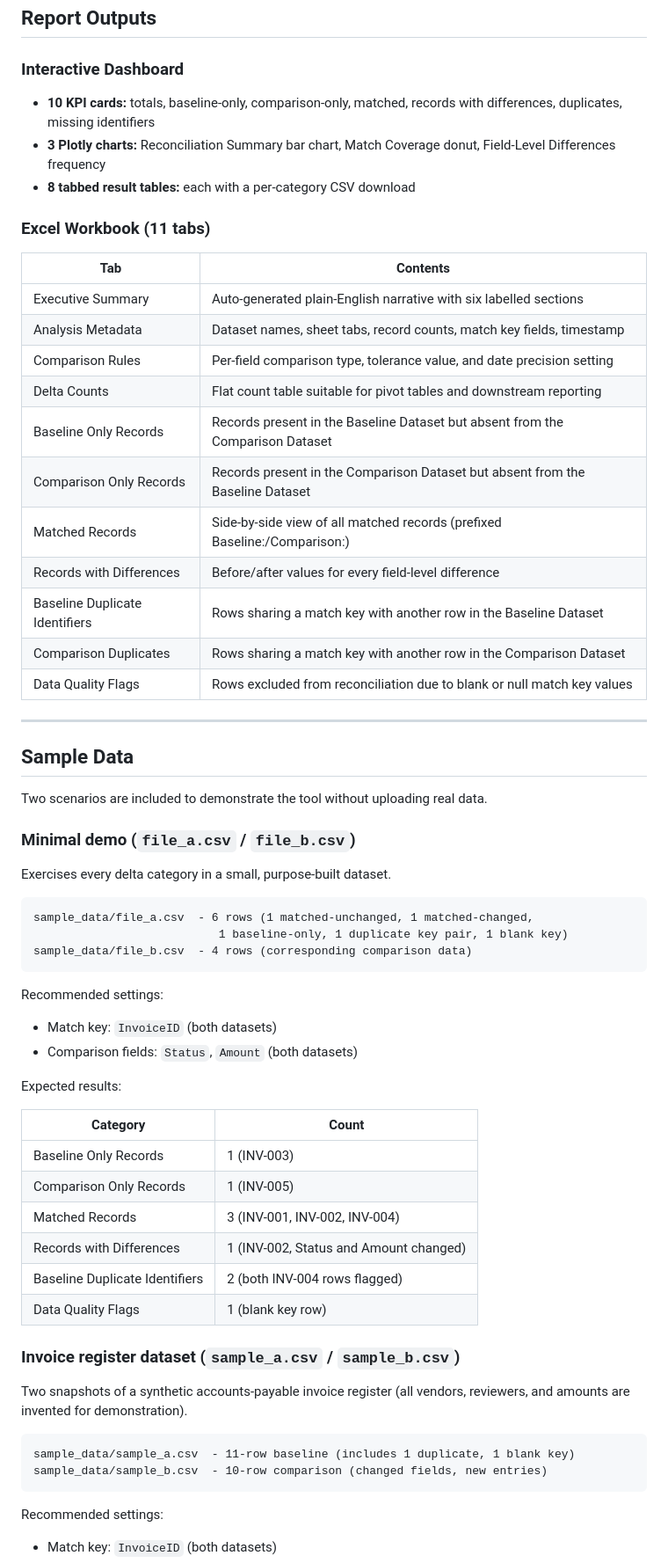
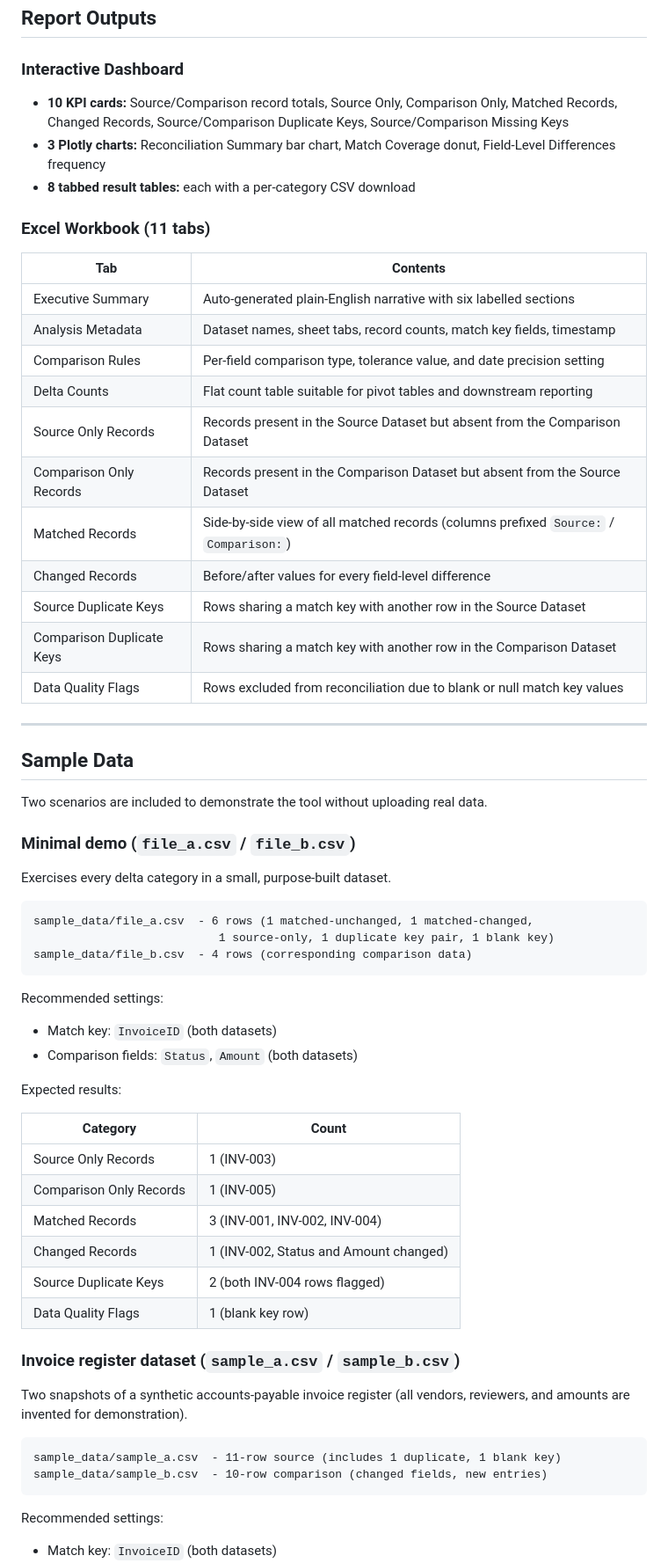
Before and after one commit to RichieGarafola/DeltaAnalysis, a Markdown page: README.md, the part around one of its changes. Shown at 88% size. Drawn GitHub-style.

````diff
--- a/README.md
+++ b/README.md
@@ -150,7 +181,7 @@ If a column header is blank, it is renamed `Unnamed_1`, `Unnamed_2`, etc. If the
 ## Report Outputs
 
 ### Interactive Dashboard
-- **10 KPI cards:** totals, baseline-only, comparison-only, matched, records with differences, duplicates, missing identifiers
+- **10 KPI cards:** Source/Comparison record totals, Source Only, Comparison Only, Matched Records, Changed Records, Source/Comparison Duplicate Keys, Source/Comparison Missing Keys
 - **3 Plotly charts:** Reconciliation Summary bar chart, Match Coverage donut, Field-Level Differences frequency
 - **8 tabbed result tables:** each with a per-category CSV download
 
@@ -162,12 +193,12 @@ If a column header is blank, it is renamed `Unnamed_1`, `Unnamed_2`, etc. If the
 | Analysis Metadata | Dataset names, sheet tabs, record counts, match key fields, timestamp |
 | Comparison Rules | Per-field comparison type, tolerance value, and date precision setting |
 | Delta Counts | Flat count table suitable for pivot tables and downstream reporting |
-| Baseline Only Records | Records present in the Baseline Dataset but absent from the Comparison Dataset |
-| Comparison Only Records | Records present in the Comparison Dataset but absent from the Baseline Dataset |
-| Matched Records | Side-by-side view of all matched records (prefixed Baseline:/Comparison:) |
-| Records with Differences | Before/after values for every field-level difference |
-| Baseline Duplicate Identifiers | Rows sharing a match key with another row in the Baseline Dataset |
-| Comparison Duplicates | Rows sharing a match key with another row in the Comparison Dataset |
+| Source Only Records | Records present in the Source Dataset but absent from the Comparison Dataset |
+| Comparison Only Records | Records present in the Comparison Dataset but absent from the Source Dataset |
+| Matched Records | Side-by-side view of all matched records (columns prefixed `Source:` / `Comparison:`) |
+| Changed Records | Before/after values for every field-level difference |
+| Source Duplicate Keys | Rows sharing a match key with another row in the Source Dataset |
+| Comparison Duplicate Keys | Rows sharing a match key with another row in the Comparison Dataset |
 | Data Quality Flags | Rows excluded from reconciliation due to blank or null match key values |
 
 ---
@@ -182,7 +213,7 @@ Exercises every delta category in a small, purpose-built dataset.
 
 ```
 sample_data/file_a.csv  - 6 rows (1 matched-unchanged, 1 matched-changed,
-                           1 baseline-only, 1 duplicate key pair, 1 blank key)
+                           1 source-only, 1 duplicate key pair, 1 blank key)
 sample_data/file_b.csv  - 4 rows (corresponding comparison data)
 ```
 
@@ -194,11 +225,11 @@ Expected results:
 
 | Category | Count |
 |---|---|
-| Baseline Only Records | 1 (INV-003) |
+| Source Only Records | 1 (INV-003) |
 | Comparison Only Records | 1 (INV-005) |
 | Matched Records | 3 (INV-001, INV-002, INV-004) |
-| Records with Differences | 1 (INV-002, Status and Amount changed) |
-| Baseline Duplicate Identifiers | 2 (both INV-004 rows flagged) |
+| Changed Records | 1 (INV-002, Status and Amount changed) |
+| Source Duplicate Keys | 2 (both INV-004 rows flagged) |
 | Data Quality Flags | 1 (blank key row) |
 
 ### Invoice register dataset (`sample_a.csv` / `sample_b.csv`)
@@ -207,7 +238,7 @@ Two snapshots of a synthetic accounts-payable invoice register (all vendors, rev
 amounts are invented for demonstration).
 
 ```
-sample_data/sample_a.csv  - 11-row baseline (includes 1 duplicate, 1 blank key)
+sample_data/sample_a.csv  - 11-row source (includes 1 duplicate, 1 blank key)
 sample_data/sample_b.csv  - 10-row comparison (changed fields, new entries)
 ```
 
````
Also changed, not shown: other parts of README.md (+47 -15 lines), docs/screenshots/01_upload_and_prepare.png (added), docs/screenshots/02_match_keys_and_fields.png (added), docs/screenshots/03_results_dashboard.png (added), docs/screenshots/04_changed_records.png (added).
